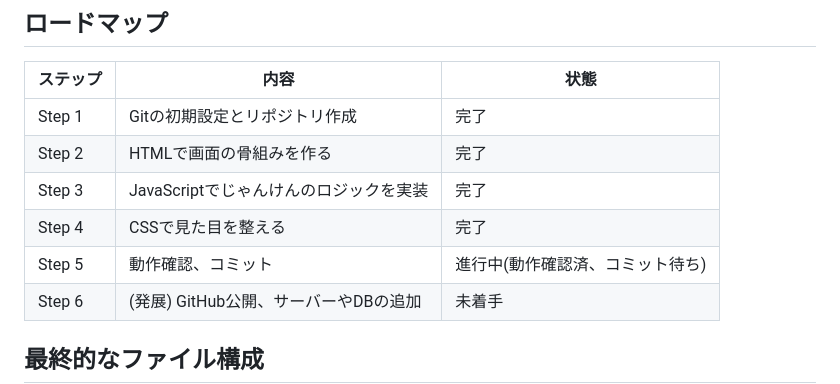
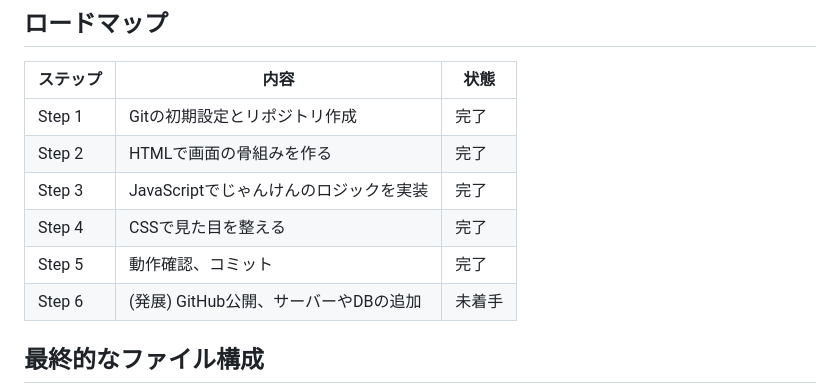
Before and after one commit to Kenta-Arakawa/janken-app, a Markdown page: NOTES.md, the part around the change. Drawn GitHub-style.

Commit message:
議事録を更新

```diff
--- a/NOTES.md
+++ b/NOTES.md
@@ -19,7 +19,7 @@
 | Step 2 | HTMLで画面の骨組みを作る | 完了 |
 | Step 3 | JavaScriptでじゃんけんのロジックを実装 | 完了 |
 | Step 4 | CSSで見た目を整える | 完了 |
-| Step 5 | 動作確認、コミット | 進行中(動作確認済、コミット待ち) |
+| Step 5 | 動作確認、コミット | 完了 |
 | Step 6 | (発展) GitHub公開、サーバーやDBの追加 | 未着手 |
 
 ## 最終的なファイル構成
```
